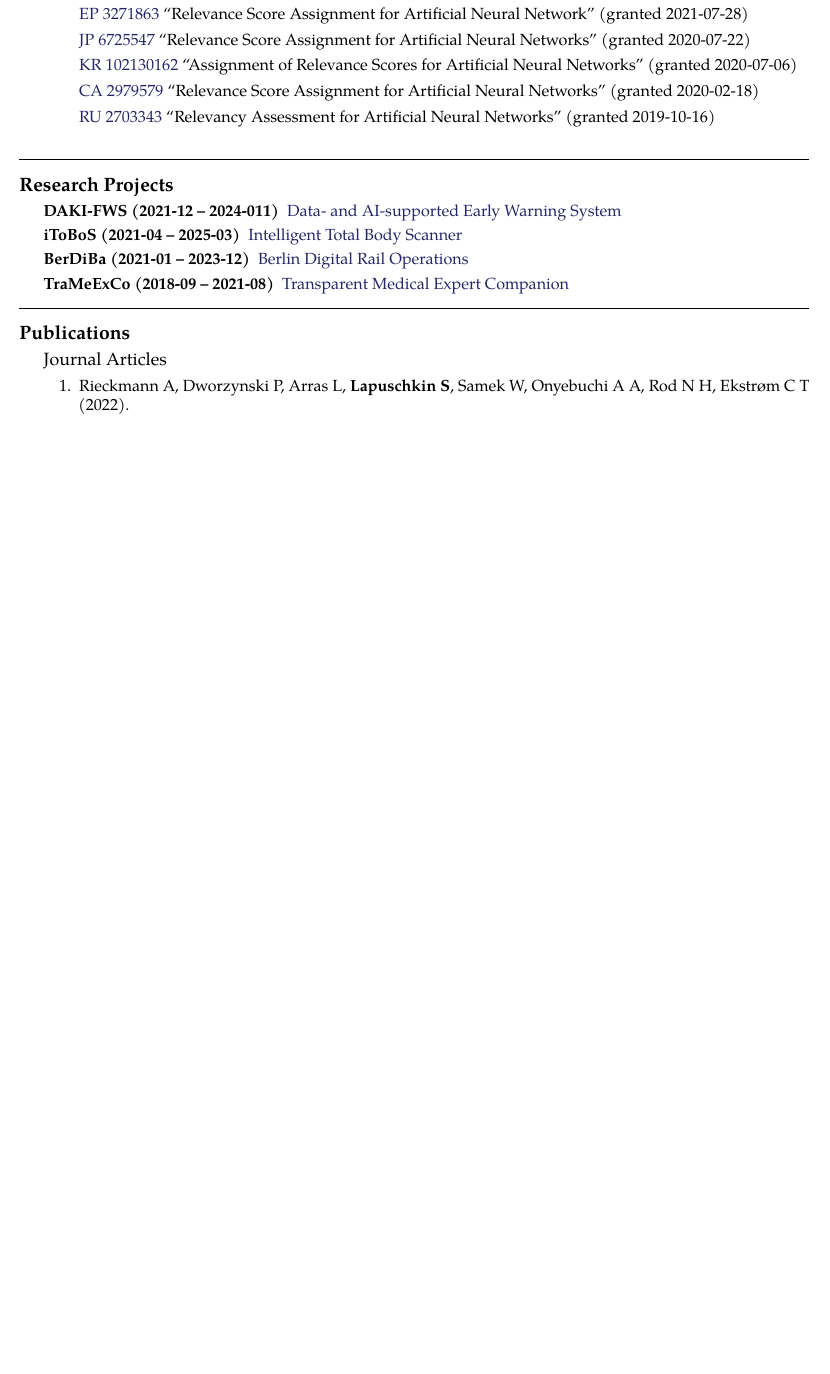
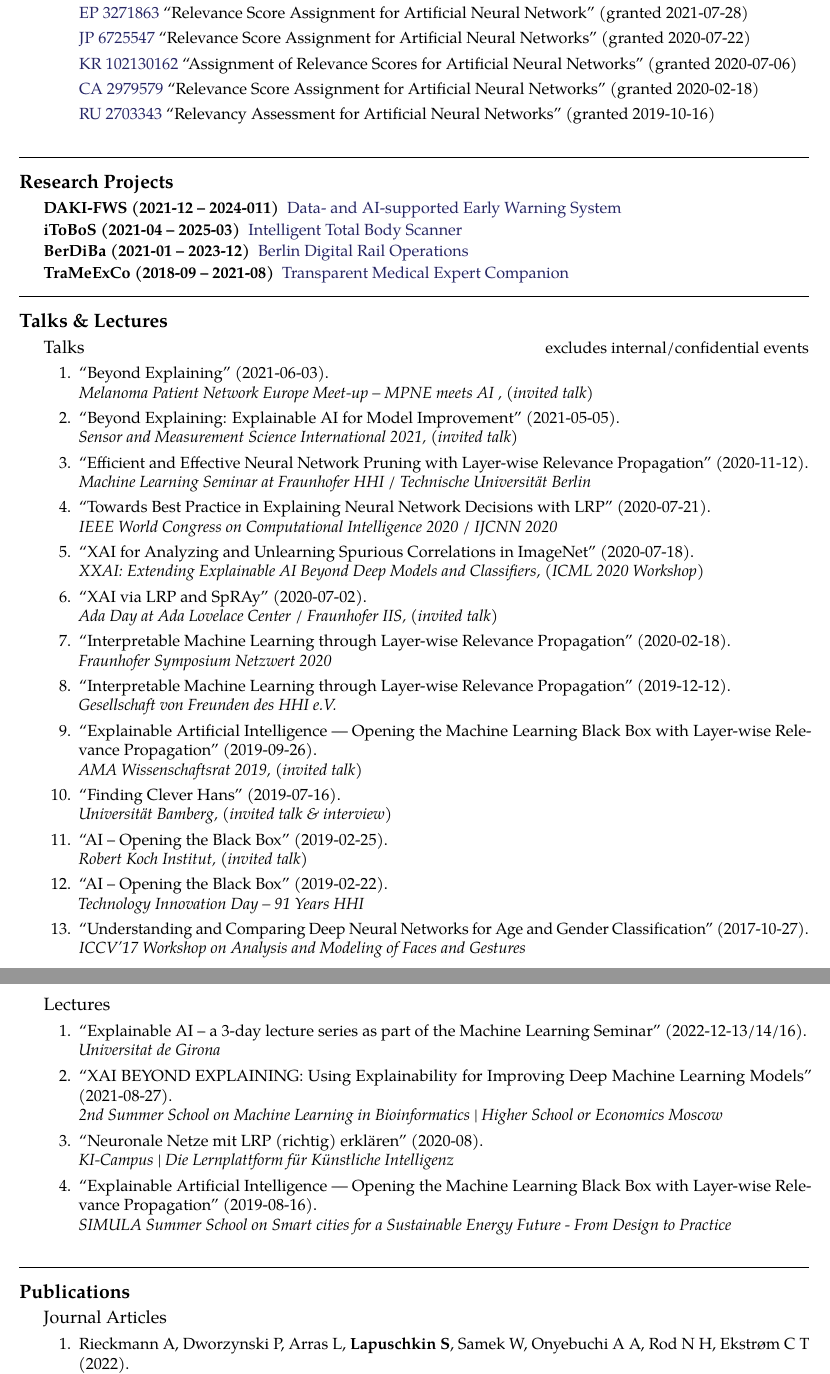
Before and after one commit to sebastian-lapuschkin-sideprojects/latex-cv, a LaTeX CV (cv.tex): part of page 3 of 6 before the commit and two parts of pages 3 and 4 of 6 after it, the two joined at a grey line, cut so that both start at the same text, the shorter picture padded with empty space. Compiled offline with pdfLaTeX.

Commit message:
new section: Talks and Lectures

```diff
--- a/cv.tex
+++ b/cv.tex
@@ -565,6 +565,109 @@ Sebastian loves automation and woodland hiking (not simultaneously).
 %----------------------------------------------------------------------------------------
 \spacedhrule{1.6em}{-0.4em} % Horizontal rule - the first bracket is whitespace before and the second is after
 %----------------------------------------------------------------------------------------
+%	Orals SECTION
+%----------------------------------------------------------------------------------------
+\roottitle{Talks \& Lectures} % Top level section
+%params: 1:authors, 2:date, 3:title, 4:locationorevent
+\newcommand{\talkref}[4]{``#3'' (#2).\\\textit{#4}}
+%params: 1:authors, 2:date, 3:title, 4:locationorevent, 5:note
+\newcommand{\talkrefwnote}[5]{``#3'' (#2).\\\textit{#4, (#5)}}
+
+\headedsection
+{Talks}{excludes internal/confidential events}
+{
+\begin{enumerate}
+    \item \talkrefwnote{\textbf{Sebastian Lapuschkin}}
+                    {2021-06-03}
+                    {Beyond Explaining}
+                    {Melanoma Patient Network Europe Meet-up -- MPNE meets AI }
+                    {invited talk}
+    \item \talkrefwnote{\textbf{Sebastian Lapuschkin}}
+                    {2021-05-05}
+                    {Beyond Explaining: Explainable AI for Model Improvement}
+                    {Sensor and Measurement Science International 2021}
+                    {invited talk}
+    \item \talkref{\textbf{Sebastian Lapuschkin}}
+                    {2020-11-12}
+                    {Efficient and Effective Neural Network Pruning with Layer-wise Relevance Propagation}
+                    {Machine Learning Seminar at Fraunhofer HHI / Technische Universität Berlin}
+    \item \talkref{\textbf{Sebastian Lapuschkin}}
+                    {2020-07-21}
+                    {Towards Best Practice in Explaining Neural Network Decisions with LRP}
+                    {IEEE World Congress on Computational Intelligence 2020 / IJCNN 2020}
+    \item \talkrefwnote{\textbf{Sebastian Lapuschkin}}
+                    {2020-07-18}
+                    {XAI for Analyzing and Unlearning Spurious Correlations in ImageNet}
+                    {XXAI: Extending Explainable AI Beyond Deep Models and Classifiers}
+                    {ICML 2020 Workshop}
+    \item \talkrefwnote{\textbf{Sebastian Lapuschkin}}
+                    {2020-07-02}
+                    {XAI via LRP and SpRAy}
+                    {Ada Day at Ada Lovelace Center / Fraunhofer IIS}
+                    {invited talk}
+    \item \talkref{\textbf{Sebastian Lapuschkin}}
+                    {2020-02-18}
+                    {Interpretable Machine Learning through Layer-wise Relevance Propagation}
+                    {Fraunhofer Symposium Netzwert 2020}
+    \item \talkref{\textbf{Sebastian Lapuschkin}}
+                    {2019-12-12}
+                    {Interpretable Machine Learning through Layer-wise Relevance Propagation}
+                    {Gesellschaft von Freunden des HHI e.V.}
+    \item \talkrefwnote{\textbf{Sebastian Lapuschkin}}
+                    {2019-09-26}
+                    {Explainable Artificial Intelligence --- Opening the Machine Learning Black Box with Layer-wise Relevance Propagation}
+                    {AMA Wissenschaftsrat 2019}
+                    {invited talk}
+    \item \talkrefwnote{\textbf{Sebastian Lapuschkin}}
+                    {2019-07-16}
+                    {Finding Clever Hans}
+                    {Universität Bamberg}
+                    {invited talk \& interview}
+    \item \talkrefwnote{\textbf{Sebastian Lapuschkin}}
+                    {2019-02-25}
+                    {AI -- Opening the Black Box}
+                    {Robert Koch Institut}
+                    {invited talk}
+    \item \talkref{\textbf{Sebastian Lapuschkin}}
+                    {2019-02-22}
+                    {AI -- Opening the Black Box}
+                    {Technology Innovation Day -- 91 Years HHI}
+    \item \talkref{\textbf{Sebastian Lapuschkin}}
+                    {2017-10-27}
+                    {Understanding and Comparing Deep Neural Networks for Age and Gender Classification}
+                    {ICCV'17 Workshop on Analysis and Modeling of Faces and Gestures}
+\end{enumerate}
+}
+
+% added to cover ugly page break right after section head
+\vspace*{10mm}
+\headedsection
+{Lectures}{}
+{
+\begin{enumerate}
+    \item \talkref{\textbf{Sebastian Lapuschkin}}
+                    {2022-12-13/14/16}
+                    {Explainable AI -- a 3-day lecture series as part of the Machine Learning Seminar}
+                    {Universitat de Girona}
+    \item \talkref{\textbf{Sebastian Lapuschkin}}
+                    {2021-08-27}
+                    {XAI BEYOND EXPLAINING: Using Explainability for Improving Deep Machine Learning Models}
+                    {2nd Summer School on Machine Learning in Bioinformatics | Higher School or Economics Moscow}
+    \item \talkref{\textbf{Sebastian Lapuschkin}}
+                    {2020-08}
+                    {Neuronale Netze mit LRP (richtig) erklären}
+                    {KI-Campus | Die Lernplattform für Künstliche Intelligenz}
+    \item \talkref{\textbf{Sebastian Lapuschkin}}
+                    {2019-08-16}
+                    {Explainable Artificial Intelligence --- Opening the Machine Learning Black Box with Layer-wise Relevance Propagation}
+                    {SIMULA Summer School on Smart cities for a Sustainable Energy Future - From Design to Practice}
+\end{enumerate}
+}
+
+
+%----------------------------------------------------------------------------------------
+\spacedhrule{1.6em}{-0.4em} % Horizontal rule - the first bracket is whitespace before and the second is after
+%----------------------------------------------------------------------------------------
 %	PUBLICATIONS SECTION
 %----------------------------------------------------------------------------------------
 
```
